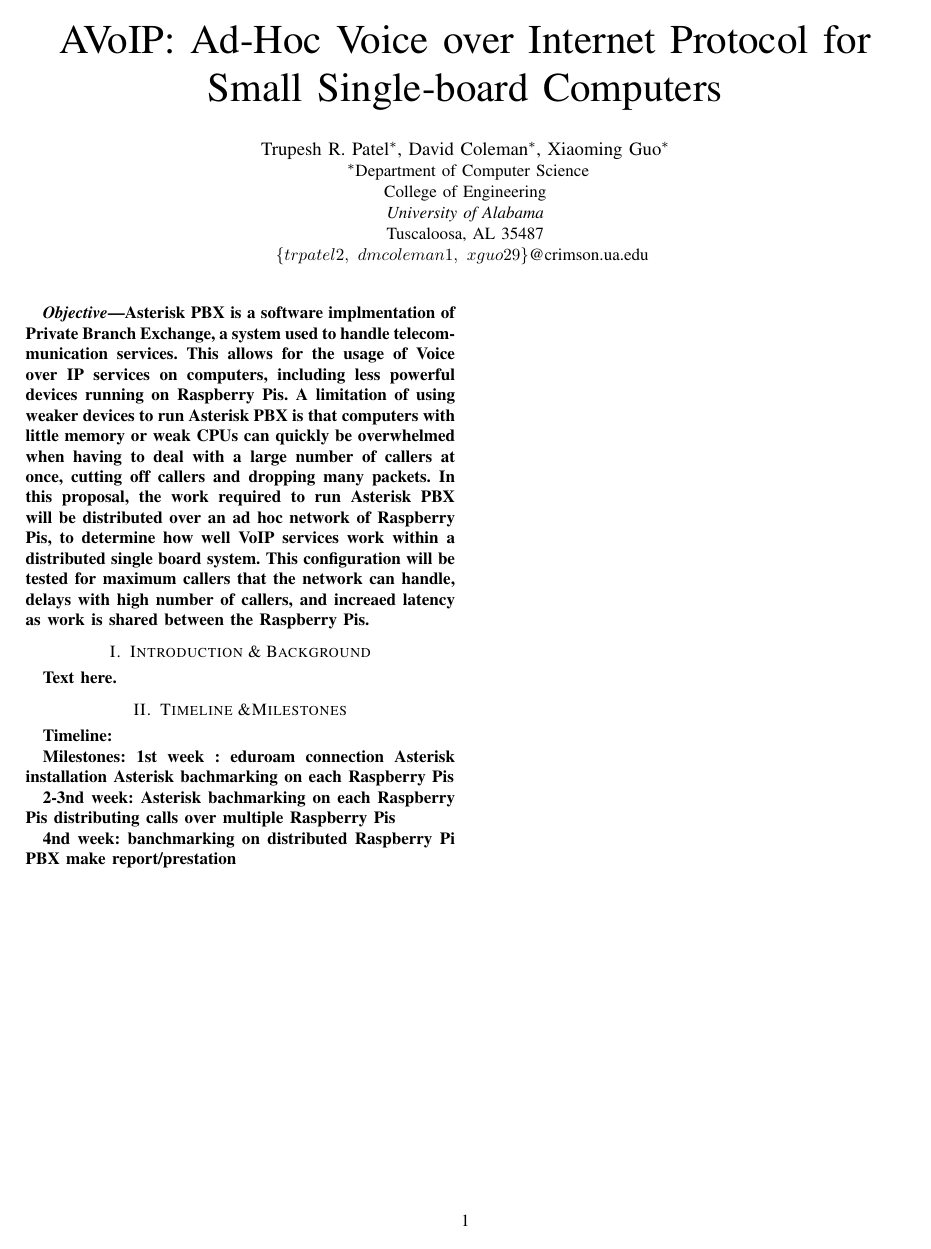
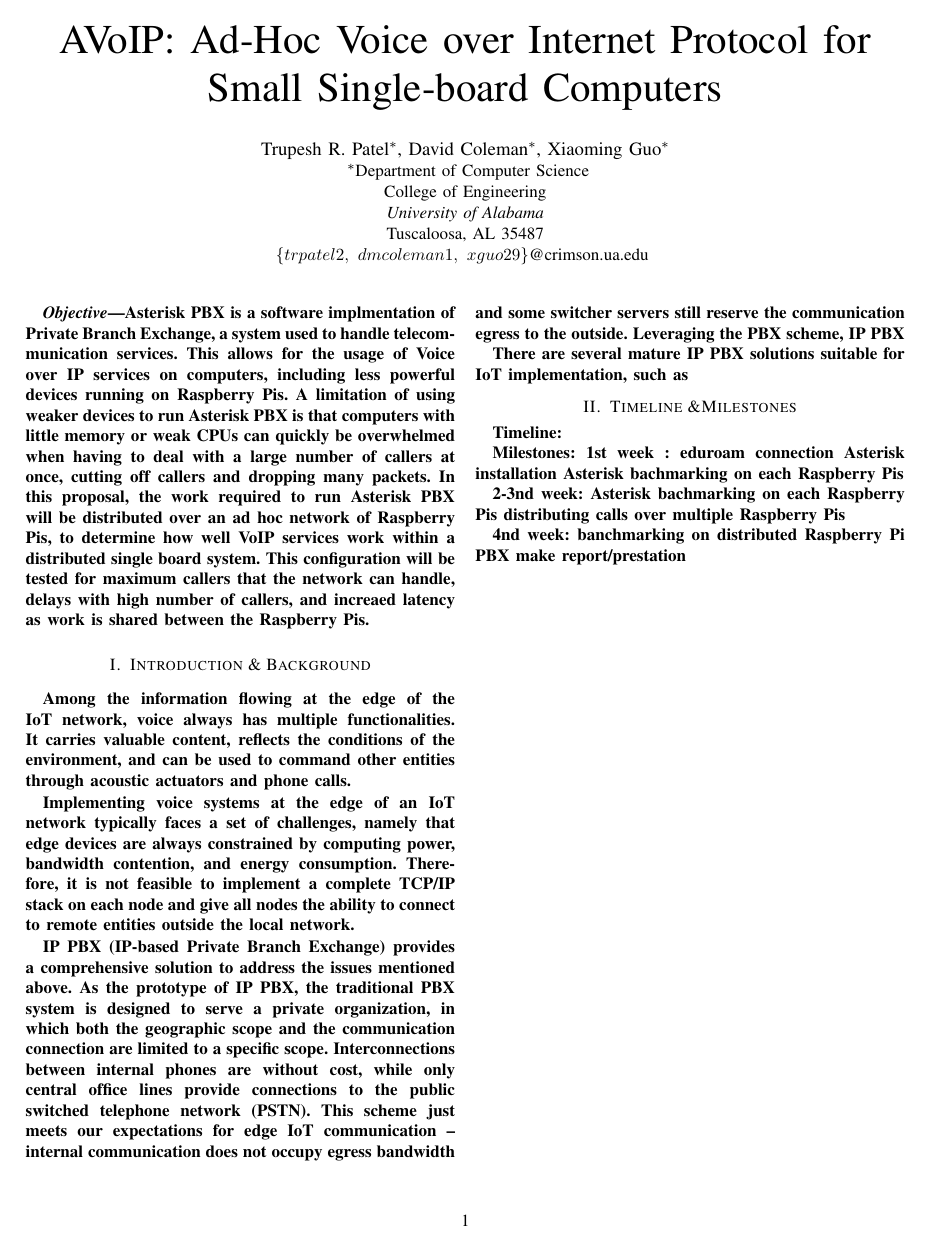
Before and after one commit to TrupeshKumarPatel/IoT_RaspberryPi, a LaTeX paper (project_proposal/main_page.tex, which reads project_proposal/introduction.tex): page 2 of 2. Compiled offline with pdfLaTeX.

Commit message:
Introduction added
Xiaoming
Haven't finished.
The outline is as follows:
1. Introduce importance of voice in IoT
2. Challenges in voice system in edge IoT
3. IP PBX and PBX scheme
4. Asterisk PBX

```diff
--- a/project_proposal/introduction.tex
+++ b/project_proposal/introduction.tex
@@ -1,2 +1,9 @@
 \section{Introduction \& Background}	\label{sec:introduction-background}
-	Text here.
+
+Among the information flowing at the edge of the IoT network, voice always has multiple functionalities. It carries valuable content, reflects the conditions of the environment, and can be used to command other entities through acoustic actuators and phone calls.
+
+Implementing voice systems at the edge of an IoT network typically faces a set of challenges, namely that edge devices are always constrained by computing power, bandwidth contention, and energy consumption. Therefore, it is not feasible to implement a complete TCP/IP stack on each node and give all nodes the ability to connect to remote entities outside the local network.
+
+IP PBX (IP-based Private Branch Exchange) provides a comprehensive solution to address the issues mentioned above. As the prototype of IP PBX, the traditional PBX system is designed to serve a private organization, in which both the geographic scope and the communication connection are limited to a specific scope. Interconnections between internal phones are without cost, while only central office lines provide connections to the public switched telephone network (PSTN). This scheme just meets our expectations for edge IoT communication -- internal communication does not occupy egress bandwidth and some switcher servers still reserve the communication egress to the outside. Leveraging the PBX scheme, IP PBX
+
+There are several mature IP PBX solutions suitable for IoT implementation, such as
```
